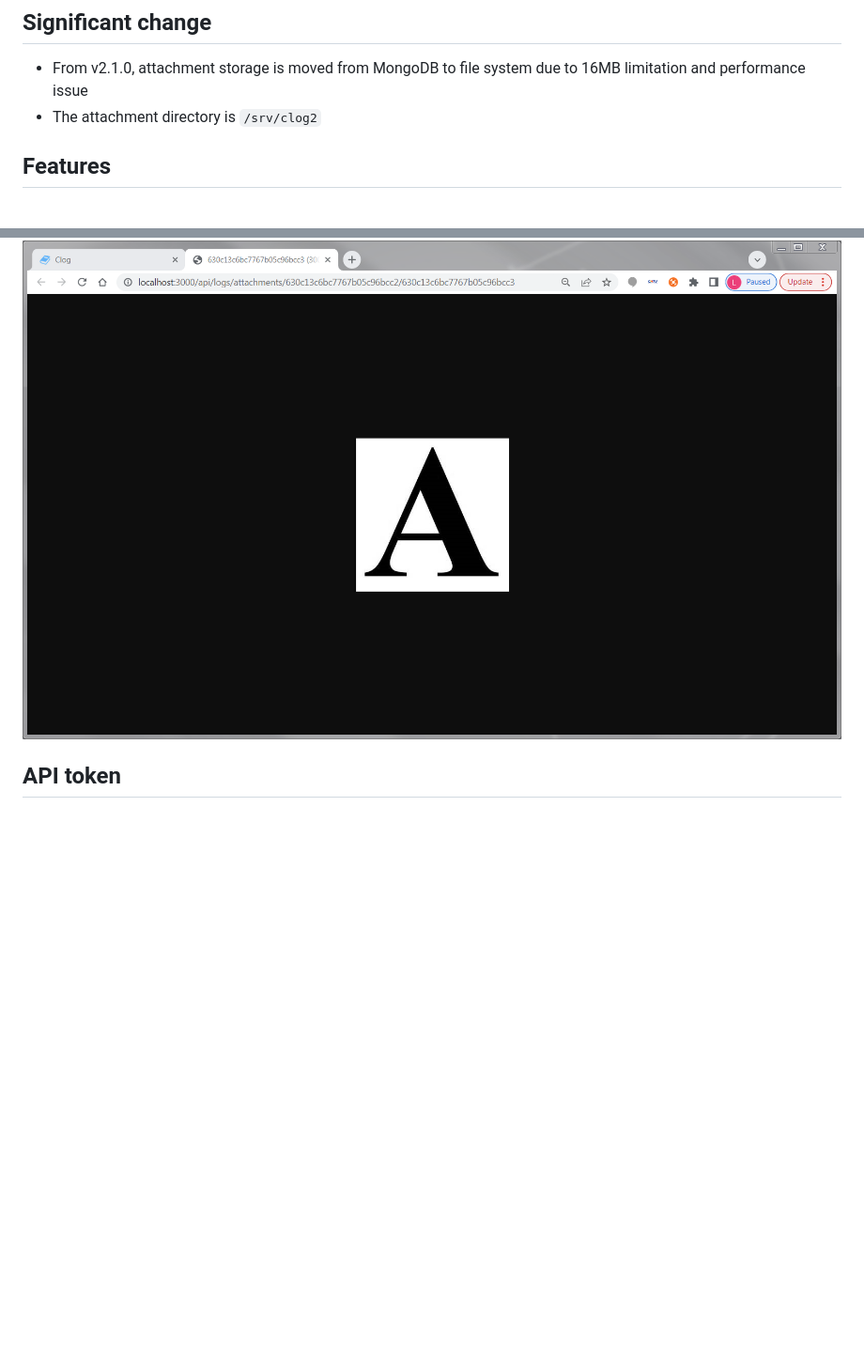
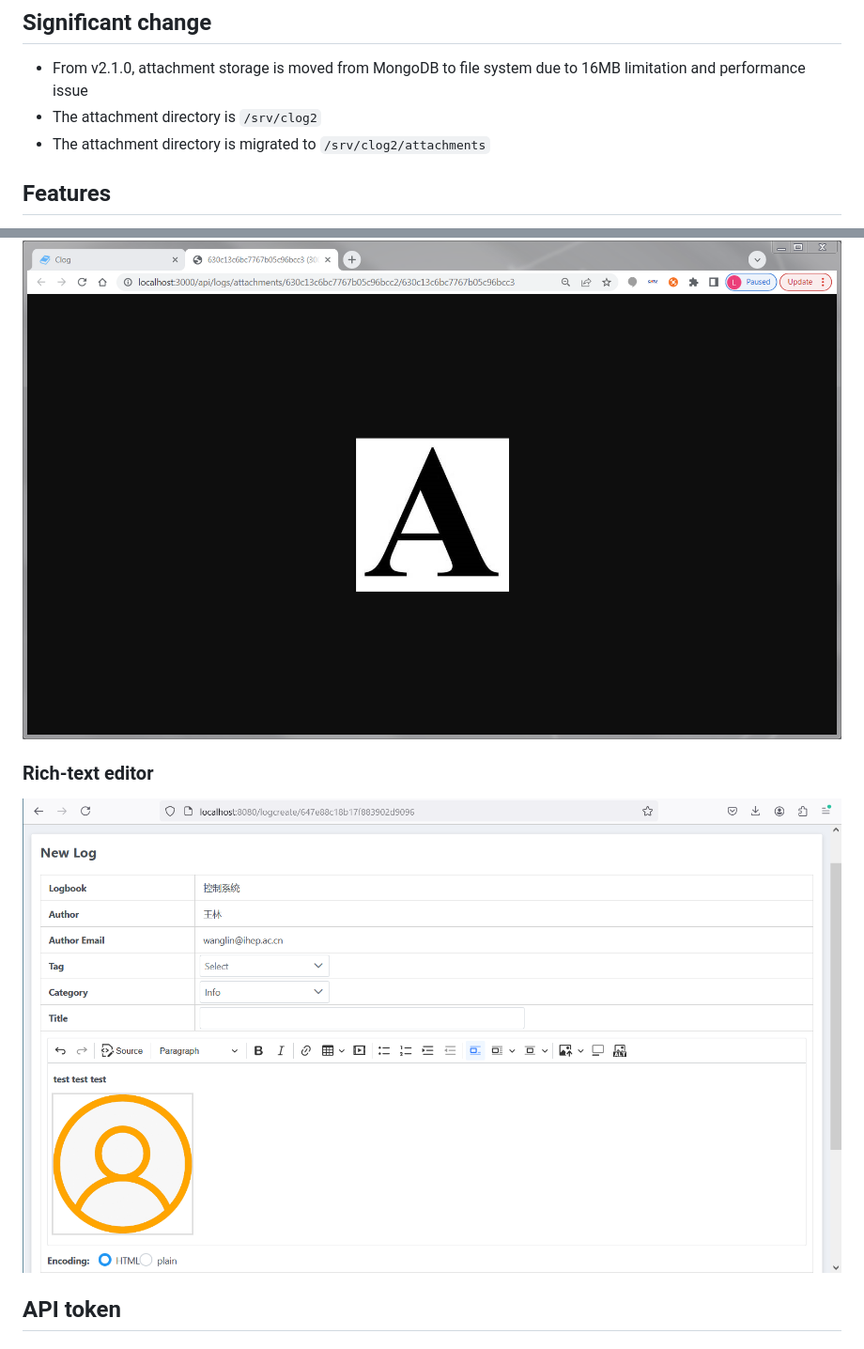
Before and after one commit to wanglin86769/clog2, a Markdown page: README.md, 2 parts joined by grey strips. Shown at 94% size. Drawn GitHub-style; pictures changed too: docs/screenshots/rich_text.png (added); blank space fills up the shorter version.

```diff
--- a/README.md
+++ b/README.md
@@ -6,6 +6,7 @@
 
 * From v2.1.0, attachment storage is moved from MongoDB to file system due to 16MB limitation and performance issue
 * The attachment directory is `/srv/clog2`
+* The attachment directory is migrated to `/srv/clog2/attachments`
 
 ## Features
 
@@ -93,6 +94,10 @@ Login page for CSNS OAuth2 authentication
 ### Attachment viewing page
 
 ![Alt text](docs/screenshots/attachment_viewing.png?raw=true "Title")
+
+### Rich-text editor
+
+![Alt text](docs/screenshots/rich_text.png?raw=true "Title")
 
 ## API token
 
```
